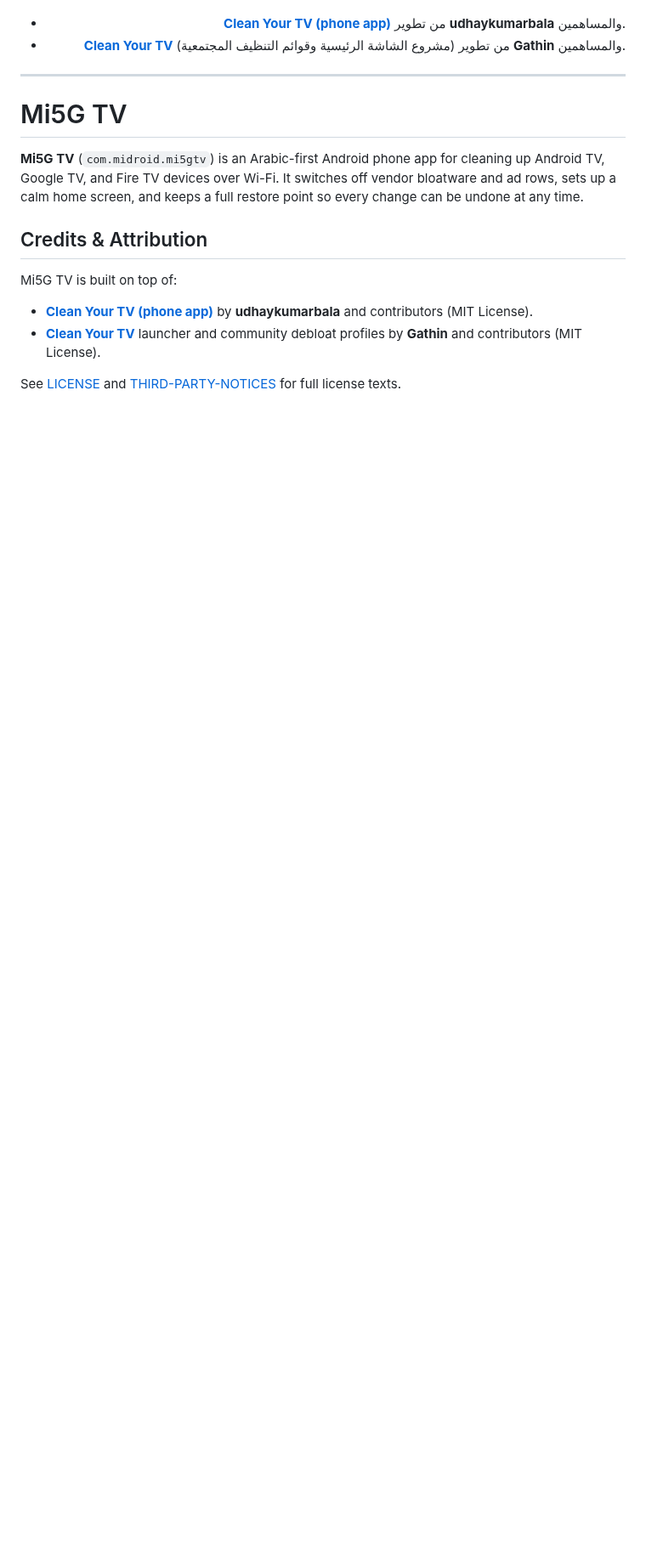
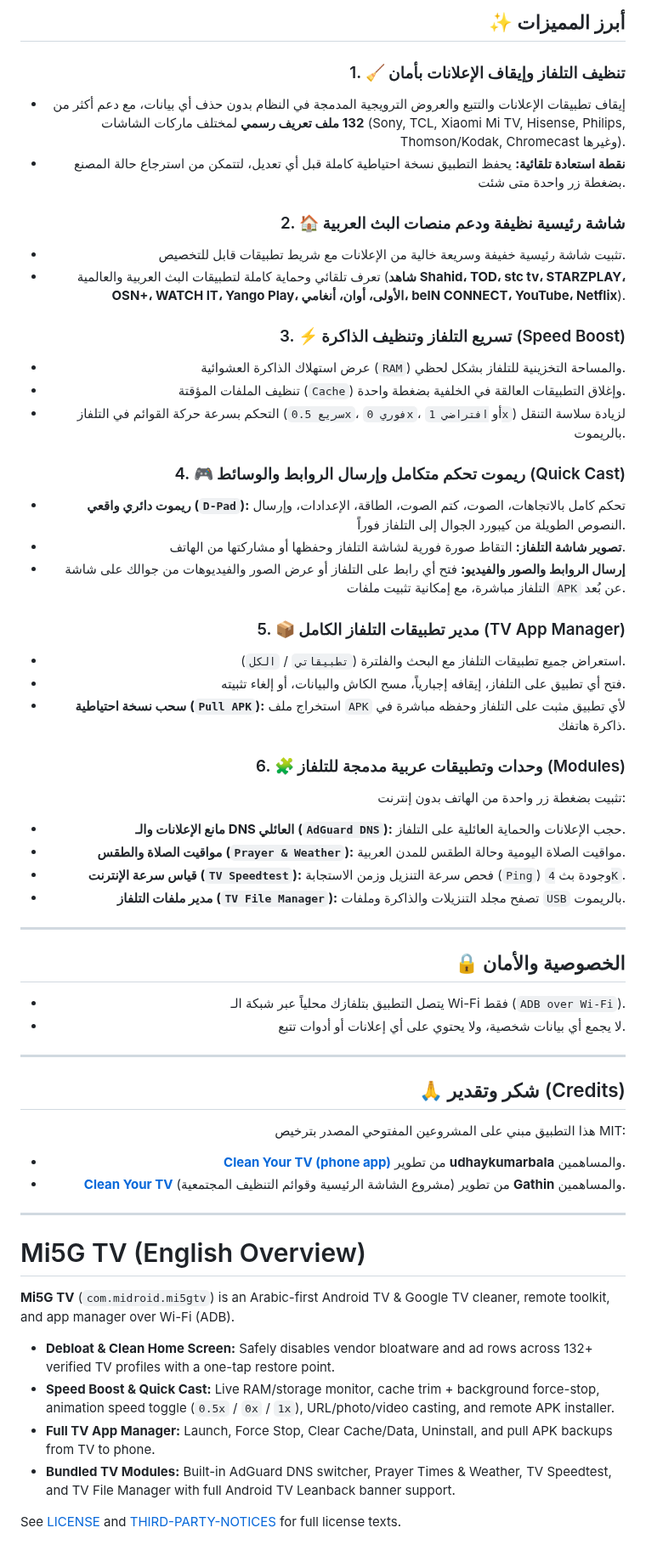
Before and after one commit to al3nkboot/mi5g-tv, a Markdown page: README.md, the part around one of its changes. Shown at 85% size. Drawn GitHub-style; blank space fills up the shorter version.

```diff
--- a/README.md
+++ b/README.md
@@ -23,3 +32,45 @@
+## ✨ أبرز المميزات
+
+### 1. 🧹 تنظيف التلفاز وإيقاف الإعلانات بأمان
+- إيقاف تطبيقات الإعلانات والتتبع والعروض الترويجية المدمجة في النظام بدون حذف أي بيانات، مع دعم أكثر من **132 ملف تعريف رسمي** لمختلف ماركات الشاشات (Sony, TCL, Xiaomi Mi TV, Hisense, Philips, Thomson/Kodak, Chromecast وغيرها).
+- **نقطة استعادة تلقائية:** يحفظ التطبيق نسخة احتياطية كاملة قبل أي تعديل، لتتمكن من استرجاع حالة المصنع بضغطة زر واحدة متى شئت.
+
+### 2. 🏠 شاشة رئيسية نظيفة ودعم منصات البث العربية
+- تثبيت شاشة رئيسية خفيفة وسريعة خالية من الإعلانات مع شريط تطبيقات قابل للتخصيص.
+- تعرف تلقائي وحماية كاملة لتطبيقات البث العربية والعالمية (**شاهد Shahid، TOD، stc tv، STARZPLAY، OSN+، WATCH IT، Yango Play، الأولى، أوان، أنغامي، beIN CONNECT، YouTube، Netflix**).
+
+### 3. ⚡ تسريع التلفاز وتنظيف الذاكرة (Speed Boost)
+- عرض استهلاك الذاكرة العشوائية (`RAM`) والمساحة التخزينية للتلفاز بشكل لحظي.
+- تنظيف الملفات المؤقتة (`Cache`) وإغلاق التطبيقات العالقة في الخلفية بضغطة واحدة.
+- التحكم بسرعة حركة القوائم في التلفاز (`سريع 0.5x`، `فوري 0x`، أو `افتراضي 1x`) لزيادة سلاسة التنقل بالريموت.
+
+### 4. 🎮 ريموت تحكم متكامل وإرسال الروابط والوسائط (Quick Cast)
+- **ريموت دائري واقعي (`D-Pad`):** تحكم كامل بالاتجاهات، الصوت، كتم الصوت، الطاقة، الإعدادات، وإرسال النصوص الطويلة من كيبورد الجوال إلى التلفاز فوراً.
+- **تصوير شاشة التلفاز:** التقاط صورة فورية لشاشة التلفاز وحفظها أو مشاركتها من الهاتف.
+- **إرسال الروابط والصور والفيديو:** فتح أي رابط على التلفاز أو عرض الصور والفيديوهات من جوالك على شاشة التلفاز مباشرة، مع إمكانية تثبيت ملفات `APK` عن بُعد.
+
+### 5. 📦 مدير تطبيقات التلفاز الكامل (TV App Manager)
+- استعراض جميع تطبيقات التلفاز مع البحث والفلترة (`تطبيقاتي` / `الكل`).
+- فتح أي تطبيق على التلفاز، إيقافه إجبارياً، مسح الكاش والبيانات، أو إلغاء تثبيته.
+- **سحب نسخة احتياطية (`Pull APK`):** استخراج ملف `APK` لأي تطبيق مثبت على التلفاز وحفظه مباشرة في ذاكرة هاتفك.
+
+### 6. 🧩 وحدات وتطبيقات عربية مدمجة للتلفاز (Modules)
+تثبيت بضغطة زر واحدة من الهاتف بدون إنترنت:
+- **مانع الإعلانات والـ DNS العائلي (`AdGuard DNS`):** حجب الإعلانات والحماية العائلية على التلفاز.
+- **مواقيت الصلاة والطقس (`Prayer & Weather`):** مواقيت الصلاة اليومية وحالة الطقس للمدن العربية.
+- **قياس سرعة الإنترنت (`TV Speedtest`):** فحص سرعة التنزيل وزمن الاستجابة (`Ping`) وجودة بث `4K`.
+- **مدير ملفات التلفاز (`TV File Manager`):** تصفح مجلد التنزيلات والذاكرة وملفات `USB` بالريموت.
+
+---
+
+## 🔒 الخصوصية والأمان
+- يتصل التطبيق بتلفازك محلياً عبر شبكة الـ Wi-Fi فقط (`ADB over Wi-Fi`).
+- لا يجمع أي بيانات شخصية، ولا يحتوي على أي إعلانات أو أدوات تتبع.
+
+---
+
+## 🙏 شكر وتقدير (Credits)
+هذا التطبيق مبني على المشروعين المفتوحي المصدر بترخيص MIT:
 - **[Clean Your TV (phone app)](https://github.com/udhaykumarbala/cleanyourtv-app)** من تطوير **udhaykumarbala** والمساهمين.
 - **[Clean Your TV](https://github.com/Gathin23/cleanyourtv)** (مشروع الشاشة الرئيسية وقوائم التنظيف المجتمعية) من تطوير **Gathin** والمساهمين.
 
@@ -27,14 +78,13 @@
 
 ---
 
-# Mi5G TV
+# Mi5G TV (English Overview)
 
-**Mi5G TV** (`com.midroid.mi5gtv`) is an Arabic-first Android phone app for cleaning up Android TV, Google TV, and Fire TV devices over Wi-Fi. It switches off vendor bloatware and ad rows, sets up a calm home screen, and keeps a full restore point so every change can be undone at any time.
+**Mi5G TV** (`com.midroid.mi5gtv`) is an Arabic-first Android TV & Google TV cleaner, remote toolkit, and app manager over Wi-Fi (ADB).
 
-## Credits & Attribution
-
-Mi5G TV is built on top of:
-- **[Clean Your TV (phone app)](https://github.com/udhaykumarbala/cleanyourtv-app)** by **udhaykumarbala** and contributors (MIT License).
-- **[Clean Your TV](https://github.com/Gathin23/cleanyourtv)** launcher and community debloat profiles by **Gathin** and contributors (MIT License).
+- **Debloat & Clean Home Screen:** Safely disables vendor bloatware and ad rows across 132+ verified TV profiles with a one-tap restore point.
+- **Speed Boost & Quick Cast:** Live RAM/storage monitor, cache trim + background force-stop, animation speed toggle (`0.5x` / `0x` / `1x`), URL/photo/video casting, and remote APK installer.
+- **Full TV App Manager:** Launch, Force Stop, Clear Cache/Data, Uninstall, and pull APK backups from TV to phone.
+- **Bundled TV Modules:** Built-in AdGuard DNS switcher, Prayer Times & Weather, TV Speedtest, and TV File Manager with full Android TV Leanback banner support.
 
 See [LICENSE](LICENSE) and [THIRD-PARTY-NOTICES](THIRD-PARTY-NOTICES) for full license texts.
```
Also changed, not shown: other parts of README.md (+23 -14 lines), docs/screenshots/01_manage_home.png (added), docs/screenshots/02_tools_and_remote.png (added), docs/screenshots/03_app_manager.png (added), docs/screenshots/04_modules_catalog.png (added).
